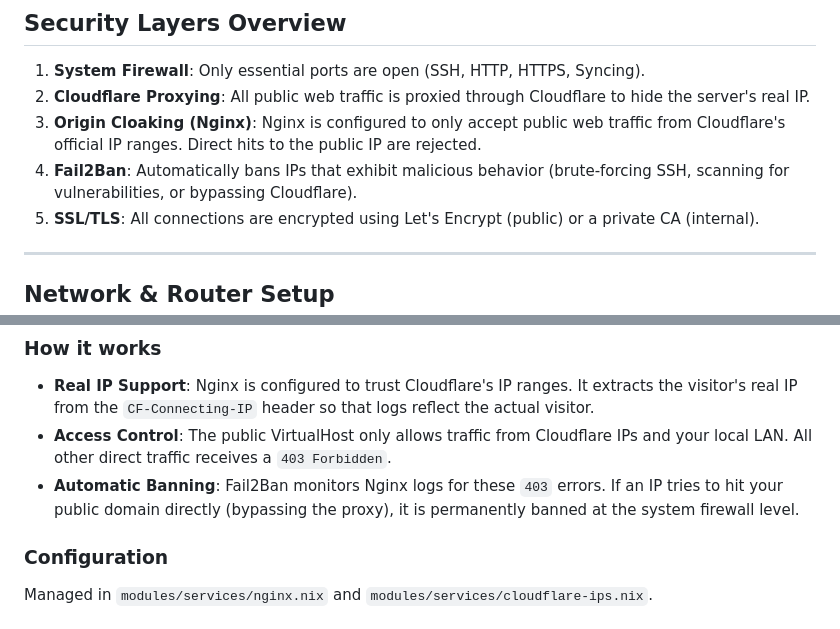
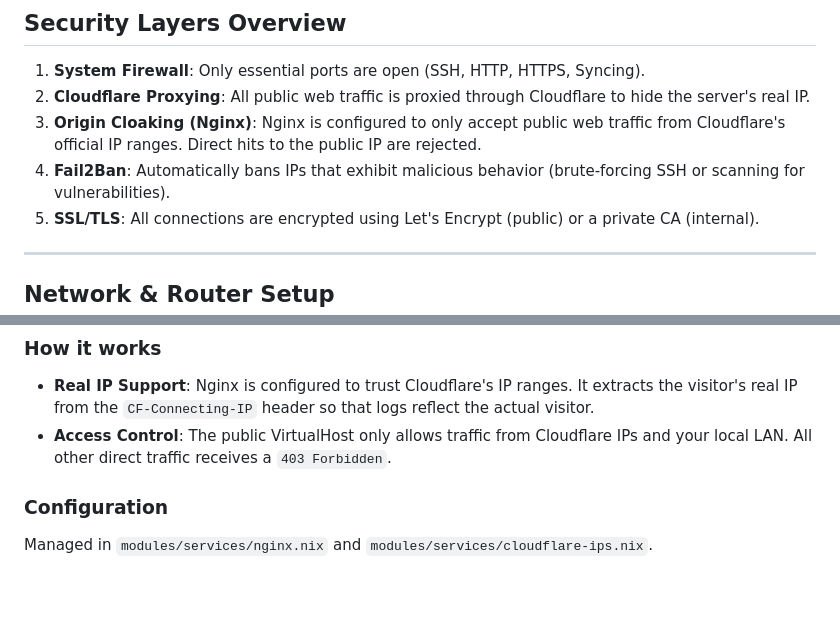
Before and after one commit to zipang/homeserver, a Markdown page: docs/security.md, 2 parts joined by grey strips. GitHub-like rendering; blank space fills up the shorter version.

Commit message:
📝 docs: remove automatic banning mention from security guide

```diff
--- a/docs/security.md
+++ b/docs/security.md
@@ -7,7 +7,7 @@ This document describes the multi-layered security approach used to protect the
 1.  **System Firewall**: Only essential ports are open (SSH, HTTP, HTTPS, Syncing).
 2.  **Cloudflare Proxying**: All public web traffic is proxied through Cloudflare to hide the server's real IP.
 3.  **Origin Cloaking (Nginx)**: Nginx is configured to only accept public web traffic from Cloudflare's official IP ranges. Direct hits to the public IP are rejected.
-4.  **Fail2Ban**: Automatically bans IPs that exhibit malicious behavior (brute-forcing SSH, scanning for vulnerabilities, or bypassing Cloudflare).
+4.  **Fail2Ban**: Automatically bans IPs that exhibit malicious behavior (brute-forcing SSH or scanning for vulnerabilities).
 5.  **SSL/TLS**: All connections are encrypted using Let's Encrypt (public) or a private CA (internal).
 
 ---
@@ -71,7 +71,6 @@ To prevent attackers from bypassing Cloudflare and hitting your server directly,
 ### How it works
 - **Real IP Support**: Nginx is configured to trust Cloudflare's IP ranges. It extracts the visitor's real IP from the `CF-Connecting-IP` header so that logs reflect the actual visitor.
 - **Access Control**: The public VirtualHost only allows traffic from Cloudflare IPs and your local LAN. All other direct traffic receives a `403 Forbidden`.
-- **Automatic Banning**: Fail2Ban monitors Nginx logs for these `403` errors. If an IP tries to hit your public domain directly (bypassing the proxy), it is permanently banned at the system firewall level.
 
 ### Configuration
 Managed in `modules/services/nginx.nix` and `modules/services/cloudflare-ips.nix`.
```
